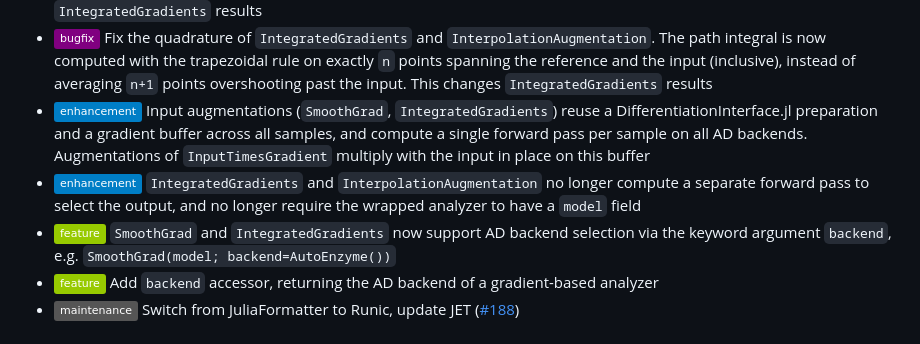
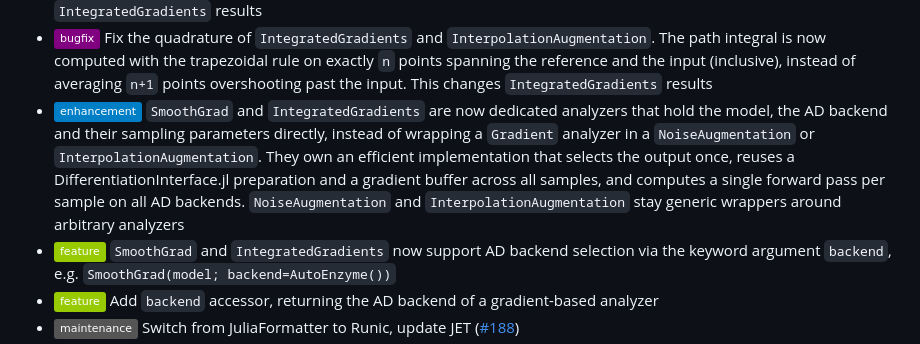
Before and after one commit to Julia-XAI/ExplainableAI.jl, a Markdown page: CHANGELOG.md, the part around the change. Rendered like a GitHub page; badges without logos.

Commit message:
docs: update changelog for dedicated SmoothGrad and IntegratedGradients

```diff
--- a/CHANGELOG.md
+++ b/CHANGELOG.md
@@ -22,13 +22,13 @@
   on exactly `n` points spanning the reference and the input (inclusive),
   instead of averaging `n+1` points overshooting past the input.
   This changes `IntegratedGradients` results
-- ![Enhancement][badge-enhancement] Input augmentations (`SmoothGrad`, `IntegratedGradients`) reuse a
-  DifferentiationInterface.jl preparation and a gradient buffer across all samples,
-  and compute a single forward pass per sample on all AD backends.
-  Augmentations of `InputTimesGradient` multiply with the input in place on this buffer
-- ![Enhancement][badge-enhancement] `IntegratedGradients` and `InterpolationAugmentation` no longer compute
-  a separate forward pass to select the output,
-  and no longer require the wrapped analyzer to have a `model` field
+- ![Enhancement][badge-enhancement] `SmoothGrad` and `IntegratedGradients` are now dedicated analyzers
+  that hold the model, the AD backend and their sampling parameters directly,
+  instead of wrapping a `Gradient` analyzer in a `NoiseAugmentation` or `InterpolationAugmentation`.
+  They own an efficient implementation that selects the output once,
+  reuses a DifferentiationInterface.jl preparation and a gradient buffer across all samples,
+  and computes a single forward pass per sample on all AD backends.
+  `NoiseAugmentation` and `InterpolationAugmentation` stay generic wrappers around arbitrary analyzers
 - ![Feature][badge-feature] `SmoothGrad` and `IntegratedGradients` now support AD backend selection
   via the keyword argument `backend`, e.g. `SmoothGrad(model; backend=AutoEnzyme())`
 - ![Feature][badge-feature] Add `backend` accessor, returning the AD backend of a gradient-based analyzer
```
